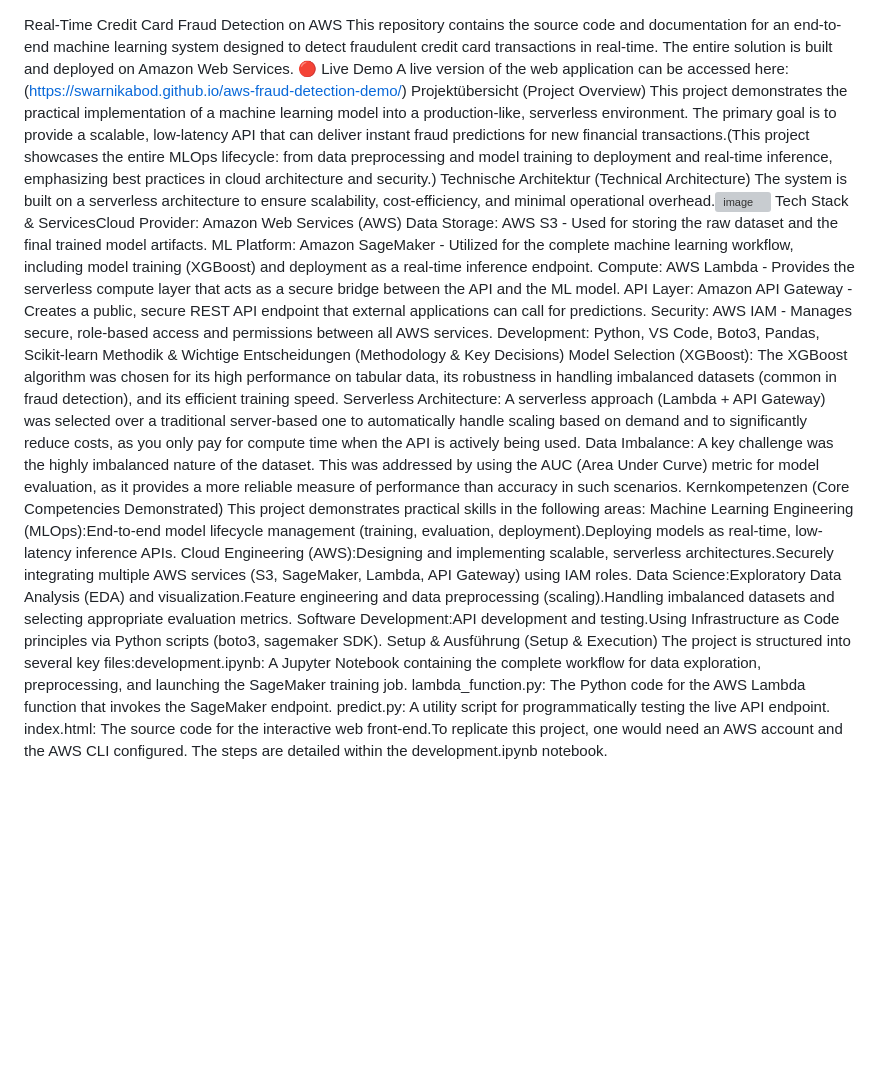
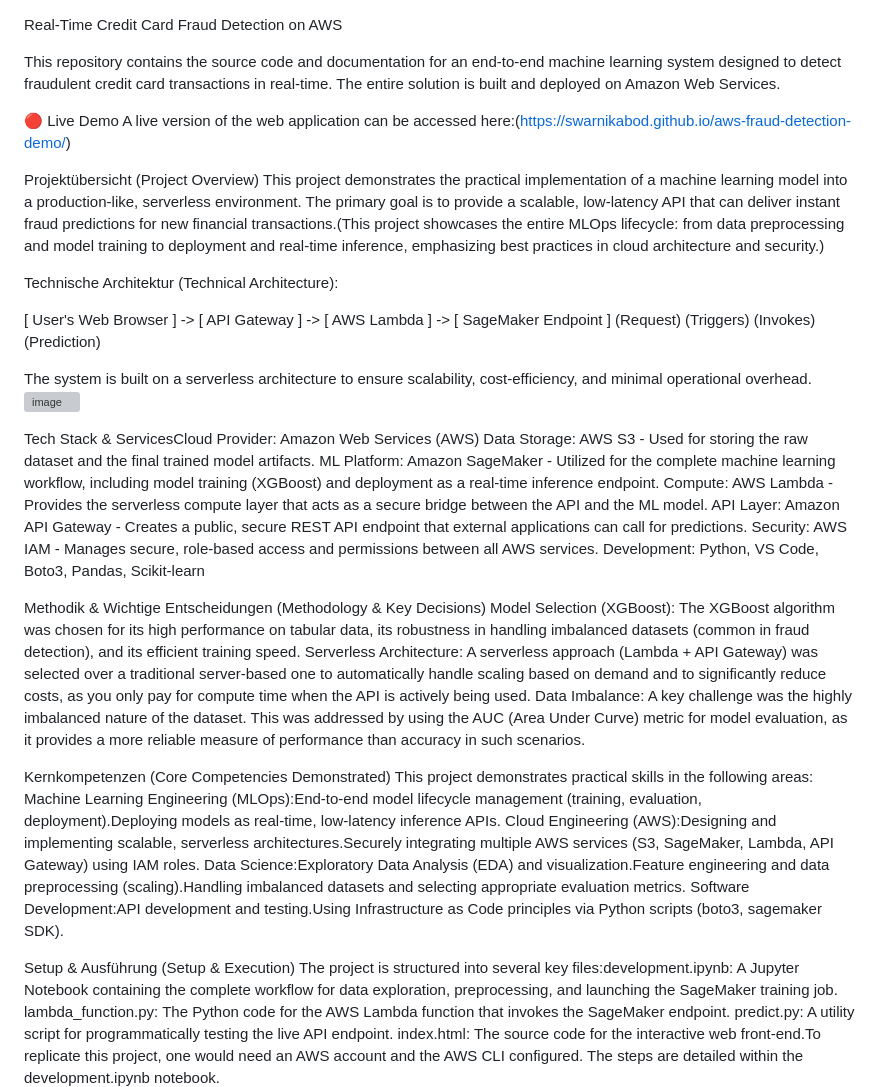
Before and after one commit to swarnikabod/aws-fraud-detection-demo, a Markdown page: README.md, the part around the change. GitHub-like rendering; blank space fills up the shorter version; grey boxes are pictures that could not be loaded.

```diff
--- a/README.md
+++ b/README.md
@@ -1,11 +1,21 @@
 Real-Time Credit Card Fraud Detection on AWS
+
 This repository contains the source code and documentation for an end-to-end machine learning system designed to detect fraudulent credit card transactions in real-time. The entire solution is built and deployed on Amazon Web Services.
+
 🔴 Live Demo
 A live version of the web application can be accessed here:(https://swarnikabod.github.io/aws-fraud-detection-demo/)
+
 Projektübersicht (Project Overview)
 This project demonstrates the practical implementation of a machine learning model into a production-like, serverless environment. The primary goal is to provide a scalable, low-latency API that can deliver instant fraud predictions for new financial transactions.(This project showcases the entire MLOps lifecycle: from data preprocessing and model training to deployment and real-time inference, emphasizing best practices in cloud architecture and security.)
-Technische Architektur (Technical Architecture)
+
+Technische Architektur (Technical Architecture):
+
+
+[ User's Web Browser ] -> [ API Gateway ] -> [ AWS Lambda ] -> [ SageMaker Endpoint ]
+       (Request)             (Triggers)        (Invokes)          (Prediction)
+
 The system is built on a serverless architecture to ensure scalability, cost-efficiency, and minimal operational overhead.<img width="1113" height="830" alt="image" src="https://github.com/user-attachments/assets/db06df33-feb0-4bbc-bd2f-a80d29ed684d" />
+
 Tech Stack & ServicesCloud Provider: Amazon Web Services (AWS)
 Data Storage: AWS S3 - Used for storing the raw dataset and the final trained model artifacts.
 ML Platform: Amazon SageMaker - Utilized for the complete machine learning workflow, including model training (XGBoost) and deployment as a real-time inference endpoint.
@@ -13,16 +23,19 @@ Compute: AWS Lambda - Provides the serverless compute layer that acts as a secur
 API Layer: Amazon API Gateway - Creates a public, secure REST API endpoint that external applications can call for predictions.
 Security: AWS IAM - Manages secure, role-based access and permissions between all AWS services.
 Development: Python, VS Code, Boto3, Pandas, Scikit-learn
+
 Methodik & Wichtige Entscheidungen (Methodology & Key Decisions)
 Model Selection (XGBoost): The XGBoost algorithm was chosen for its high performance on tabular data, its robustness in handling imbalanced datasets (common in fraud detection), and its efficient training speed.
 Serverless Architecture: A serverless approach (Lambda + API Gateway) was selected over a traditional server-based one to automatically handle scaling based on demand and to significantly reduce costs, as you only pay for compute time when the API is actively being used.
 Data Imbalance: A key challenge was the highly imbalanced nature of the dataset. This was addressed by using the AUC (Area Under Curve) metric for model evaluation, as it provides a more reliable measure of performance than accuracy in such scenarios.
+
 Kernkompetenzen (Core Competencies Demonstrated)
 This project demonstrates practical skills in the following areas:
 Machine Learning Engineering (MLOps):End-to-end model lifecycle management (training, evaluation, deployment).Deploying models as real-time, low-latency inference APIs.
 Cloud Engineering (AWS):Designing and implementing scalable, serverless architectures.Securely integrating multiple AWS services (S3, SageMaker, Lambda, API Gateway) using IAM roles.
 Data Science:Exploratory Data Analysis (EDA) and visualization.Feature engineering and data preprocessing (scaling).Handling imbalanced datasets and selecting appropriate evaluation metrics.
 Software Development:API development and testing.Using Infrastructure as Code principles via Python scripts (boto3, sagemaker SDK).
+
 Setup & Ausführung (Setup & Execution)
 The project is structured into several key files:development.ipynb: A Jupyter Notebook containing the complete workflow for data exploration, preprocessing, and launching the SageMaker training job.
 lambda_function.py: The Python code for the AWS Lambda function that invokes the SageMaker endpoint.
```
